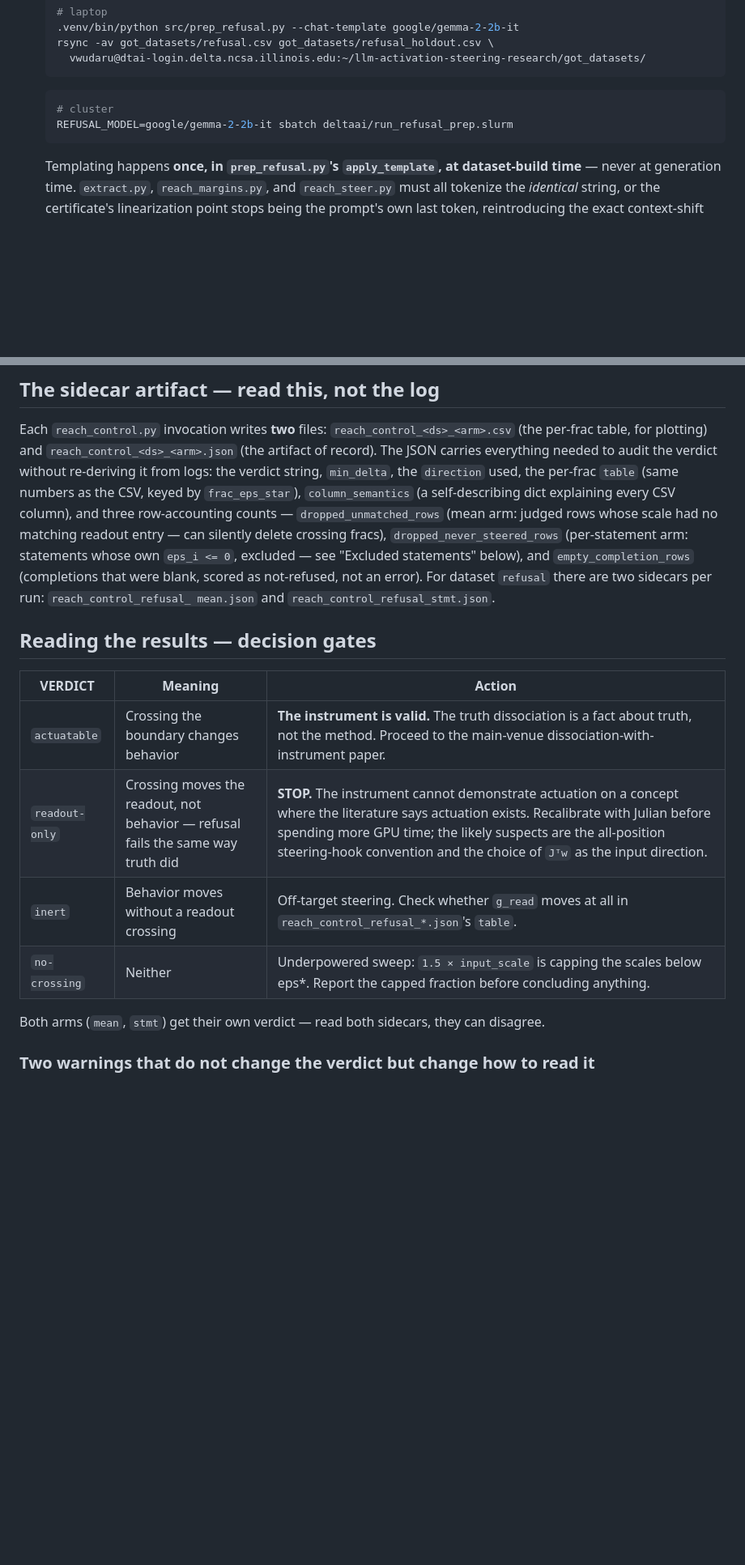
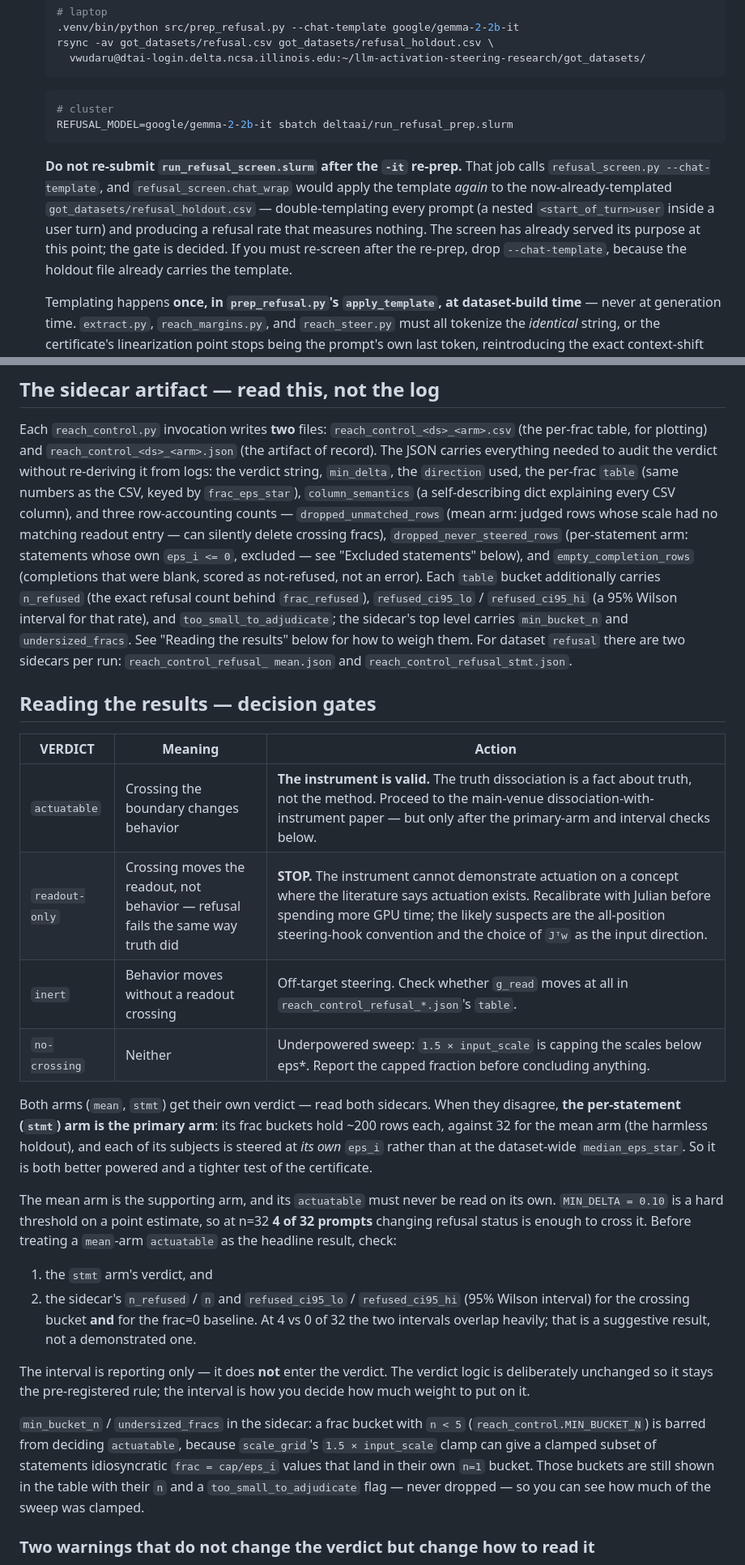
Before and after one commit to vaibhavw30/llm-activation-steering-research, a Markdown page: deltaai/REFUSAL_RUN.md, 2 parts joined by grey strips. Shown at 81% size. Drawn GitHub-style; blank space fills up the shorter version.

Commit message:
docs(refusal): name the primary arm, and warn about double-templating
I6 (docs half) — the runbook said only that the two arms' sidecars "can
disagree". It now states that the per-statement arm is PRIMARY (~200 rows per
frac bucket vs 32 for the mean arm, and each subject steered at its own eps_i
rather than the dataset-wide median), and that a mean-arm `actuatable` resting on
~4 of 32 prompts crossing MIN_DELTA must be read against the stmt arm and against
the new n_refused / Wilson-interval fields. Also documents min_bucket_n,
undersized_fracs and too_small_to_adjudicate in the sidecar section.

M15 — the Phase 2 fallback now warns not to re-submit run_refusal_screen.slurm
after the -it re-prep: refusal_screen.chat_wrap would apply the chat template to
an already-templated holdout, nesting a user turn inside a user turn and
producing a refusal rate that measures nothing.

Co-Authored-By: Claude Opus 5 <noreply@anthropic.com>

````diff
--- a/deltaai/REFUSAL_RUN.md
+++ b/deltaai/REFUSAL_RUN.md
@@ -104,6 +104,14 @@ Read both `DECISION INPUT` lines and the final `DECISION:` line in
   # cluster
   REFUSAL_MODEL=google/gemma-2-2b-it sbatch deltaai/run_refusal_prep.slurm
   ```
+  **Do not re-submit `run_refusal_screen.slurm` after the `-it` re-prep.** That job calls
+  `refusal_screen.py --chat-template`, and `refusal_screen.chat_wrap` would apply the
+  template *again* to the now-already-templated `got_datasets/refusal_holdout.csv` —
+  double-templating every prompt (a nested `<start_of_turn>user` inside a user turn) and
+  producing a refusal rate that measures nothing. The screen has already served its
+  purpose at this point; the gate is decided. If you must re-screen after the re-prep,
+  drop `--chat-template`, because the holdout file already carries the template.
+
   Templating happens **once, in `prep_refusal.py`'s `apply_template`, at dataset-build
   time** — never at generation time. `extract.py`, `reach_margins.py`, and
   `reach_steer.py` must all tokenize the *identical* string, or the certificate's
@@ -178,19 +186,48 @@ dict explaining every CSV column), and three row-accounting counts —
 — can silently delete crossing fracs), `dropped_never_steered_rows` (per-statement arm:
 statements whose own `eps_i <= 0`, excluded — see "Excluded statements" below), and
 `empty_completion_rows` (completions that were blank, scored as not-refused, not an
-error). For dataset `refusal` there are two sidecars per run: `reach_control_refusal_
+error). Each `table` bucket additionally carries `n_refused` (the exact refusal count
+behind `frac_refused`), `refused_ci95_lo` / `refused_ci95_hi` (a 95% Wilson interval for
+that rate), and `too_small_to_adjudicate`; the sidecar's top level carries
+`min_bucket_n` and `undersized_fracs`. See "Reading the results" below for how to weigh
+them. For dataset `refusal` there are two sidecars per run: `reach_control_refusal_
 mean.json` and `reach_control_refusal_stmt.json`.
 
 ## Reading the results — decision gates
 
 | VERDICT | Meaning | Action |
 |---|---|---|
-| `actuatable` | Crossing the boundary changes behavior | **The instrument is valid.** The truth dissociation is a fact about truth, not the method. Proceed to the main-venue dissociation-with-instrument paper. |
+| `actuatable` | Crossing the boundary changes behavior | **The instrument is valid.** The truth dissociation is a fact about truth, not the method. Proceed to the main-venue dissociation-with-instrument paper — but only after the primary-arm and interval checks below. |
 | `readout-only` | Crossing moves the readout, not behavior — refusal fails the same way truth did | **STOP.** The instrument cannot demonstrate actuation on a concept where the literature says actuation exists. Recalibrate with Julian before spending more GPU time; the likely suspects are the all-position steering-hook convention and the choice of `Jᵀw` as the input direction. |
 | `inert` | Behavior moves without a readout crossing | Off-target steering. Check whether `g_read` moves at all in `reach_control_refusal_*.json`'s `table`. |
 | `no-crossing` | Neither | Underpowered sweep: `1.5 × input_scale` is capping the scales below eps\*. Report the capped fraction before concluding anything. |
 
-Both arms (`mean`, `stmt`) get their own verdict — read both sidecars, they can disagree.
+Both arms (`mean`, `stmt`) get their own verdict — read both sidecars. When they
+disagree, **the per-statement (`stmt`) arm is the primary arm**: its frac buckets hold
+~200 rows each, against 32 for the mean arm (the harmless holdout), and each of its
+subjects is steered at *its own* `eps_i` rather than at the dataset-wide
+`median_eps_star`. So it is both better powered and a tighter test of the certificate.
+
+The mean arm is the supporting arm, and its `actuatable` must never be read on its own.
+`MIN_DELTA = 0.10` is a hard threshold on a point estimate, so at n=32 **4 of 32 prompts**
+changing refusal status is enough to cross it. Before treating a `mean`-arm `actuatable`
+as the headline result, check:
+
+1. the `stmt` arm's verdict, and
+2. the sidecar's `n_refused` / `n` and `refused_ci95_lo` / `refused_ci95_hi` (95% Wilson
+   interval) for the crossing bucket **and** for the frac=0 baseline. At 4 vs 0 of 32 the
+   two intervals overlap heavily; that is a suggestive result, not a demonstrated one.
+
+The interval is reporting only — it does **not** enter the verdict. The verdict logic is
+deliberately unchanged so it stays the pre-registered rule; the interval is how you
+decide how much weight to put on it.
+
+`min_bucket_n` / `undersized_fracs` in the sidecar: a frac bucket with `n < 5`
+(`reach_control.MIN_BUCKET_N`) is barred from deciding `actuatable`, because
+`scale_grid`'s `1.5 × input_scale` clamp can give a clamped subset of statements
+idiosyncratic `frac = cap/eps_i` values that land in their own `n=1` bucket. Those
+buckets are still shown in the table with their `n` and a `too_small_to_adjudicate` flag
+— never dropped — so you can see how much of the sweep was clamped.
 
 ### Two warnings that do not change the verdict but change how to read it
 
````
